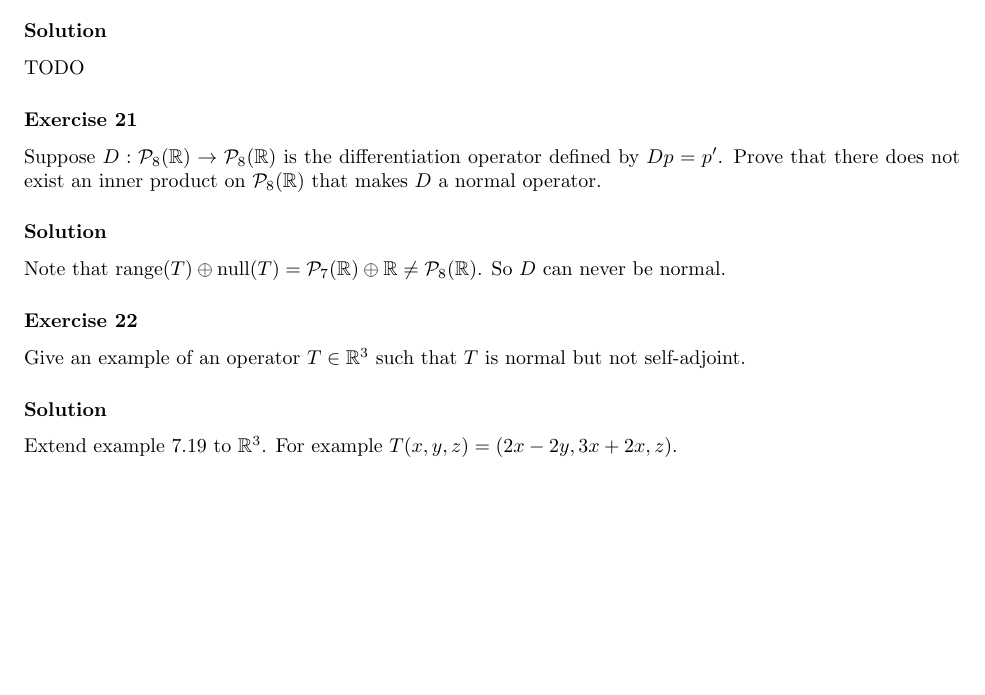
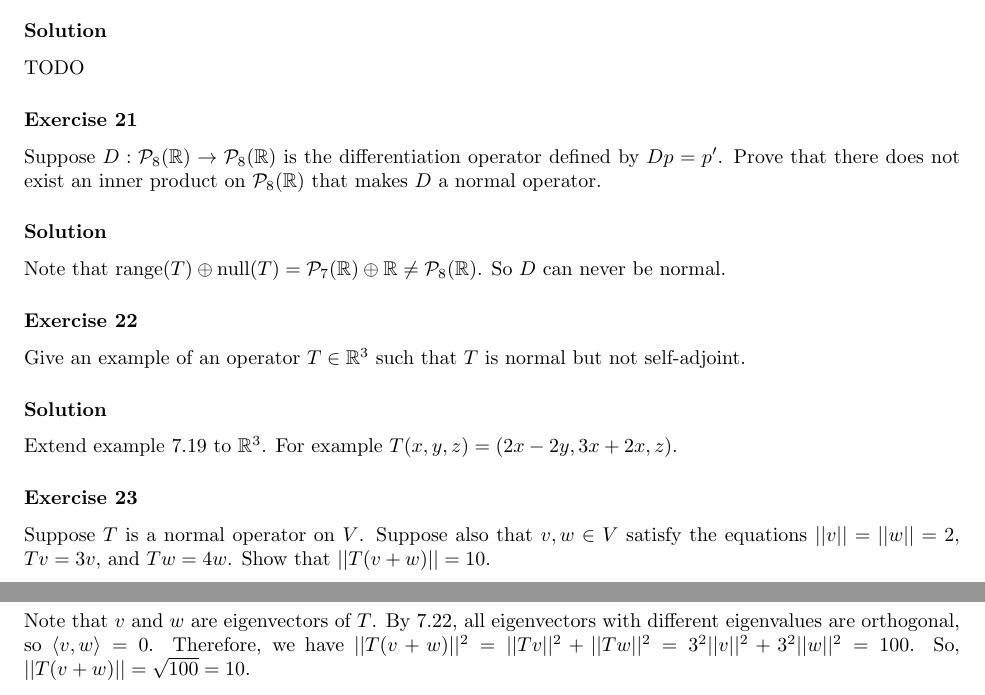
Before and after one commit to noudald/math-solutions, a LaTeX document (linear-algebra/main.tex, which reads linear-algebra/ch7.tex): part of page 7 of 7 before the commit and two parts of pages 7 and 8 of 8 after it, the two joined at a grey line, cut so that both start at the same text, the shorter picture padded with empty space. Compiled offline with pdfLaTeX.

Commit message:
(LA) Solution 7A.23

```diff
--- a/linear-algebra/ch7.tex
+++ b/linear-algebra/ch7.tex
@@ -419,3 +419,17 @@ Give an example of an operator $T \in \mathbb{R}^3$ such that $T$ is normal but
 
 Extend example 7.19 to $\mathbb{R}^3$.
 For example $T(x, y, z) = (2x - 2y, 3x + 2x, z)$.
+
+
+\subsubsection*{Exercise 23}
+
+Suppose $T$ is a normal operator on $V$.
+Suppose also that $v, w \in V$ satisfy the equations $||v|| = ||w|| = 2$, $Tv = 3v$, and $Tw = 4w$.
+Show that $||T(v + w)|| = 10$.
+
+\subsubsection*{Solution}
+
+Note that $v$ and $w$ are eigenvectors of $T$.
+By 7.22, all eigenvectors with different eigenvalues are orthogonal, so $\langle v, w \rangle = 0$.
+Therefore, we have $||T(v + w)||^2 = ||Tv||^2 + ||Tw||^2 = 3^2 ||v||^2 + 3^2 ||w||^2 = 100$.
+So, $||T(v + w)|| = \sqrt{100} = 10$.
```
